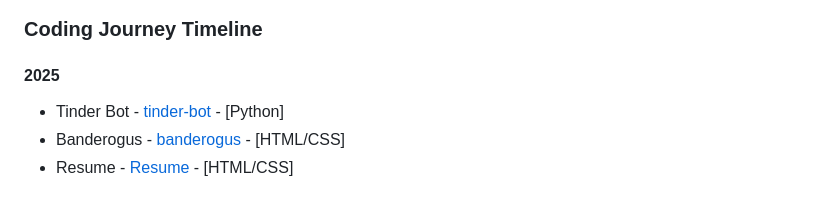
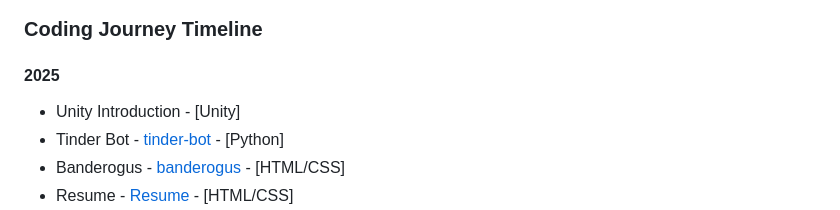
Before and after one commit to JARVIS-VOVA/dive-in-programming, a Markdown page: README.md, the part around the change. Rendered like a GitHub page.

Commit message:
Add "Unity Introduction" to README

```diff
--- a/README.md
+++ b/README.md
@@ -4,6 +4,7 @@
 ### Coding Journey Timeline
 
 #### 2025
+- Unity Introduction - [Unity]
 - Tinder Bot - [tinder-bot](https://github.com/JARVIS-VOVA/dive-into-programming/tree/master/03%20tinder-bot) - [Python]
 - Banderogus - [banderogus](https://github.com/JARVIS-VOVA/dive-in-programming/tree/master/04%20banderogus) - [HTML/CSS]
 - Resume - [Resume](https://github.com/JARVIS-VOVA/dive-in-programming/tree/master/05%20resume) - [HTML/CSS]
```
